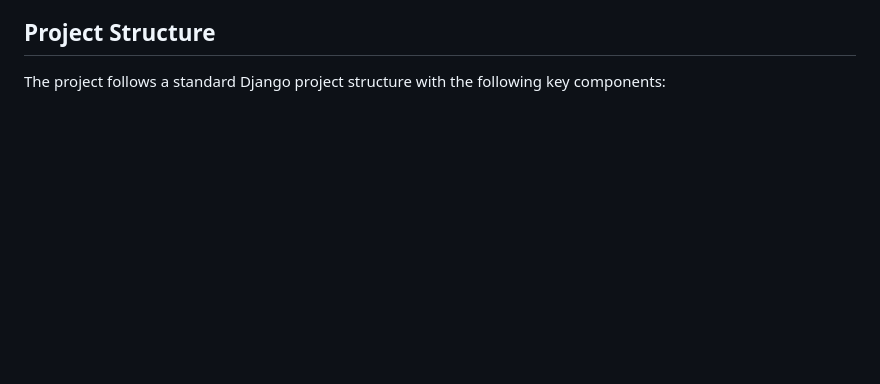
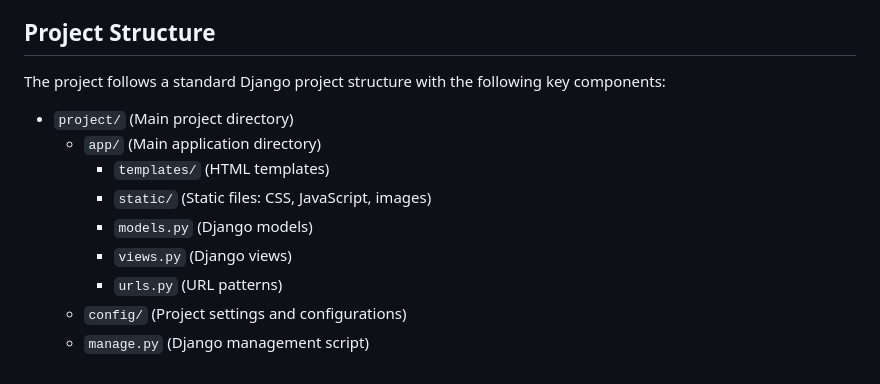
Before and after one commit to Gomsur/Authentic-shop, a Markdown page: README.md, the part around the change. GitHub-like rendering; blank space fills up the shorter version.

Commit message:
Added the different components to project structure

```diff
--- a/README.md
+++ b/README.md
@@ -128,3 +128,12 @@ The project was developed with the following criteria in mind:
 
 ## Project Structure
 The project follows a standard Django project structure with the following key components:
+- `project/` (Main project directory)
+  - `app/` (Main application directory)
+    - `templates/` (HTML templates)
+    - `static/` (Static files: CSS, JavaScript, images)
+    - `models.py` (Django models)
+    - `views.py` (Django views)
+    - `urls.py` (URL patterns)
+  - `config/` (Project settings and configurations)
+  - `manage.py` (Django management script)
```
